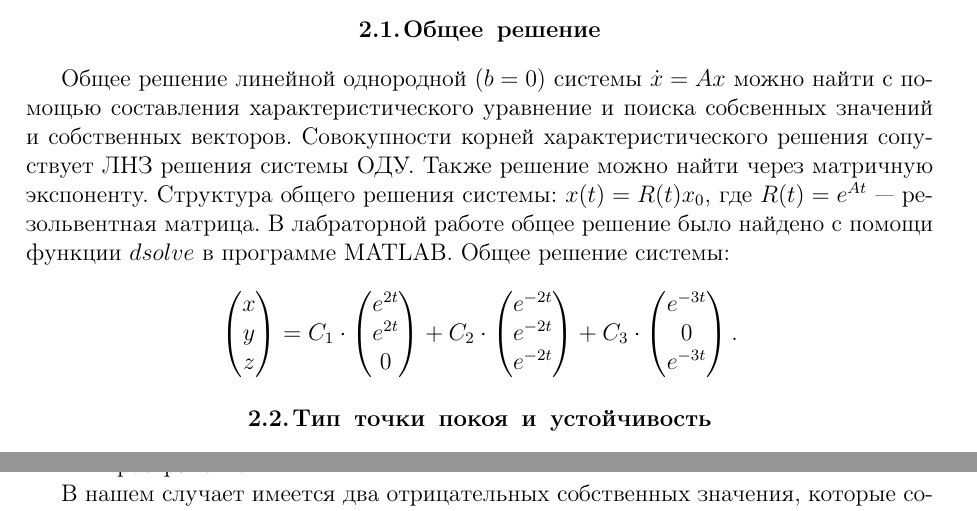
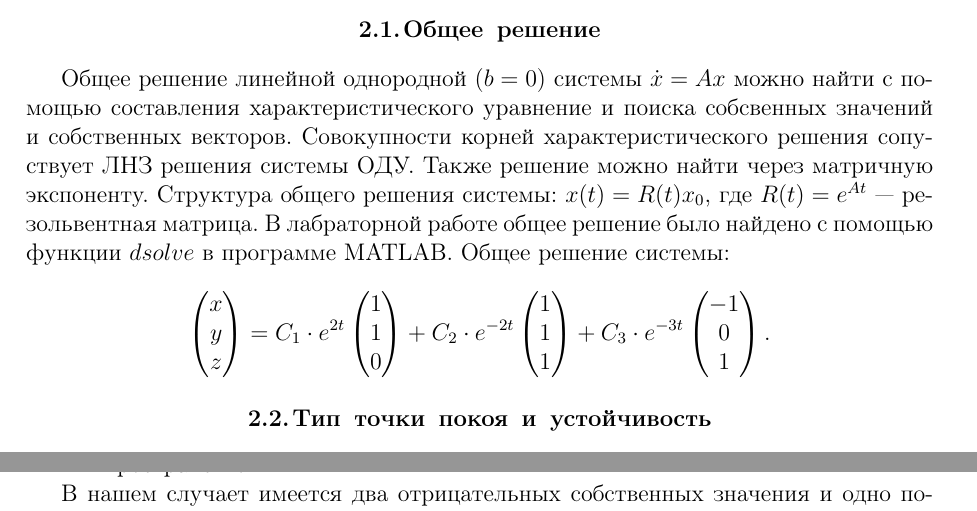
Before and after one commit to d3vyatk4ru/Theory_of_diffence_equations, a LaTeX document (ЛР_1/Отчет/result.tex): two parts of pages 3 and 4 of 4 before the commit and two parts of pages 3 and 4 of 5 after it, joined at a grey line, cut so that both start at the same text. Compiled offline with pdfLaTeX; the source files are stored in an older character set and shown here as Unicode.

```diff
--- a/ЛР_1/Отчет/result.tex
+++ b/ЛР_1/Отчет/result.tex
@@ -32,7 +32,7 @@
 
 %%%  Данные для оформления
 
-\author{Д.Д.~Дквяткин}                     %   автор
+\author{Д.Д.~Девяткин}                     %   автор
 \workyear{2020}                         %   год выполнения работы
 \title{Положения равновесия линейных систем}   %  название
 \discipline{Качественная теория ОДУ}              %  учебная дисциплина
@@ -76,28 +76,28 @@
 \section{Реализация}
 
 \subsection{Общее решение}
-Общее решение линейной однородной ($b = 0$) системы $\dot{x} = Ax$ можно найти с помощью составления характеристического уравнение и поиска собсвенных значений и собственных векторов. Совокупности корней характеристического решения сопуствует ЛНЗ решения системы ОДУ. Также решение можно найти через матричную экспоненту. Структура общего решения системы: $x(t) = R(t)x_0$, где $R(t) = e^{At}$ --- резольвентная матрица. В лабраторной работе общее решение было найдено с помощи функции $dsolve$ в программе MATLAB. Общее решение системы:
+Общее решение линейной однородной ($b = 0$) системы $\dot{x} = Ax$ можно найти с помощью составления характеристического уравнение и поиска собсвенных значений и собственных векторов. Совокупности корней характеристического решения сопуствует ЛНЗ решения системы ОДУ. Также решение можно найти через матричную экспоненту. Структура общего решения системы: $x(t) = R(t)x_0$, где $R(t) = e^{At}$ --- резольвентная матрица. В лабраторной работе общее решение было найдено с помощью функции $dsolve$ в программе MATLAB. Общее решение системы:
 
 $$
 \begin{pmatrix}
 x\\
 y \\
 z
-\end{pmatrix} = C_1 \cdot
+\end{pmatrix} = C_1 \cdot e^{2t}
 \begin{pmatrix}
-e^{2t} \\
-e^{2t}\\
+1\\
+1\\
 0
-\end{pmatrix} + C_2 \cdot
+\end{pmatrix} + C_2 \cdot e^{-2t}
 \begin{pmatrix}
-e^{-2t} \\
-e^{-2t}\\
-e^{-2t}
-\end{pmatrix} + C_3 \cdot
+1 \\
+1\\
+1
+\end{pmatrix} + C_3 \cdot e^{-3t}
 \begin{pmatrix}
-e^{-3t} \\
+ -1\\
 0\\
-e^{-3t}
+1
 \end{pmatrix}.
 $$
 
@@ -113,7 +113,7 @@
 \subsection{Подпространства}
  Имеется однородная трехмерная система $\dot{x} = Ax$. Матрицу $А$ можно интерпретировать как матрицу линейного оператора. Для любого линейного оператора, действующего в конечномерном линейном пространстве, всё линейное пространство разделяется в прямую сумму корневых подпространств. Каждое корневое подпространство соответствует собственному значению оператора $A$ и имеет размерность, равную алгебраической кратности этого собственного значения. Для комплексных корней подпространство будет иметь размерность равную суммарной кратности соответствующей пары комплексно-сопряженных характеристических корней. Характеристические корни можно разделить на 3 группы: первая объединяет корни в левой полуплоскости,  вторая --- корни на мнимой оси, третья в правой полуплоскости. Прямая сумма корневых подпространств, соответствующих характеристическим корням первой группы называется устойчивым подпространством, третьей группы неустойчивым пространством.
 
-В нашем случает имеется два отрицательных собственных значения, которые соответствую следдующим собственных векторам:
+В нашем случает имеется два отрицательных собственных значения и одно положительное, которые соответствую следдующим собственных векторам (векторы расположены в том же порядке, что и собственные значения в предыдущем пункте):
 $$ v_1 =
 \begin{pmatrix}
 -1 \\
```
Also changed, not shown: ЛР_1/result.pdf, ЛР_1/КТДС, Девяткин, Лаб1 (Comm).pdf (added), ЛР_1/Отчет/graph.png (added), ЛР_1/Отчет/graph_2.png (added), ЛР_1/Отчет/result.pdf, ЛР_1/Отчет/result.tex (18 more changed lines), 6 other files.
